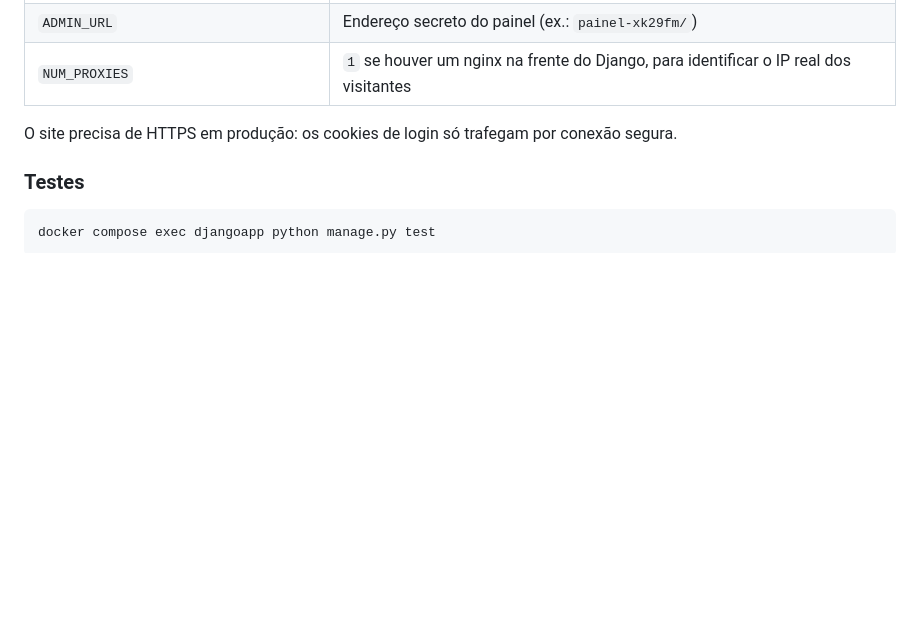
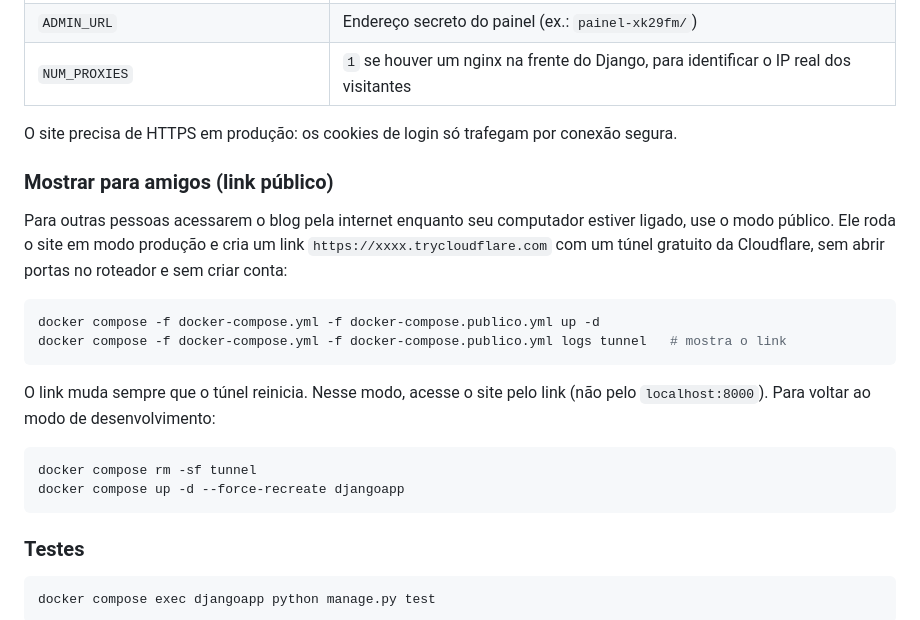
Before and after one commit to brunohsouza258-cmd/project-blog-django, a Markdown page: README.md, the part around the change. Drawn GitHub-style; blank space fills up the shorter version.

Commit message:
Documenta como mostrar o blog para amigos no README
Co-Authored-By: Claude Opus 5.5 <noreply@anthropic.com>

````diff
--- a/README.md
+++ b/README.md
@@ -93,6 +93,22 @@ Com `DEBUG="0"` no `.env`, o container sobe com **gunicorn** em vez do servidor
 
 O site precisa de HTTPS em produção: os cookies de login só trafegam por conexão segura.
 
+### Mostrar para amigos (link público)
+
+Para outras pessoas acessarem o blog pela internet enquanto seu computador estiver ligado, use o modo público. Ele roda o site em modo produção e cria um link `https://xxxx.trycloudflare.com` com um túnel gratuito da Cloudflare, sem abrir portas no roteador e sem criar conta:
+
+```bash
+docker compose -f docker-compose.yml -f docker-compose.publico.yml up -d
+docker compose -f docker-compose.yml -f docker-compose.publico.yml logs tunnel   # mostra o link
+```
+
+O link muda sempre que o túnel reinicia. Nesse modo, acesse o site pelo link (não pelo `localhost:8000`). Para voltar ao modo de desenvolvimento:
+
+```bash
+docker compose rm -sf tunnel
+docker compose up -d --force-recreate djangoapp
+```
+
 ### Testes
 
 ```bash
````
